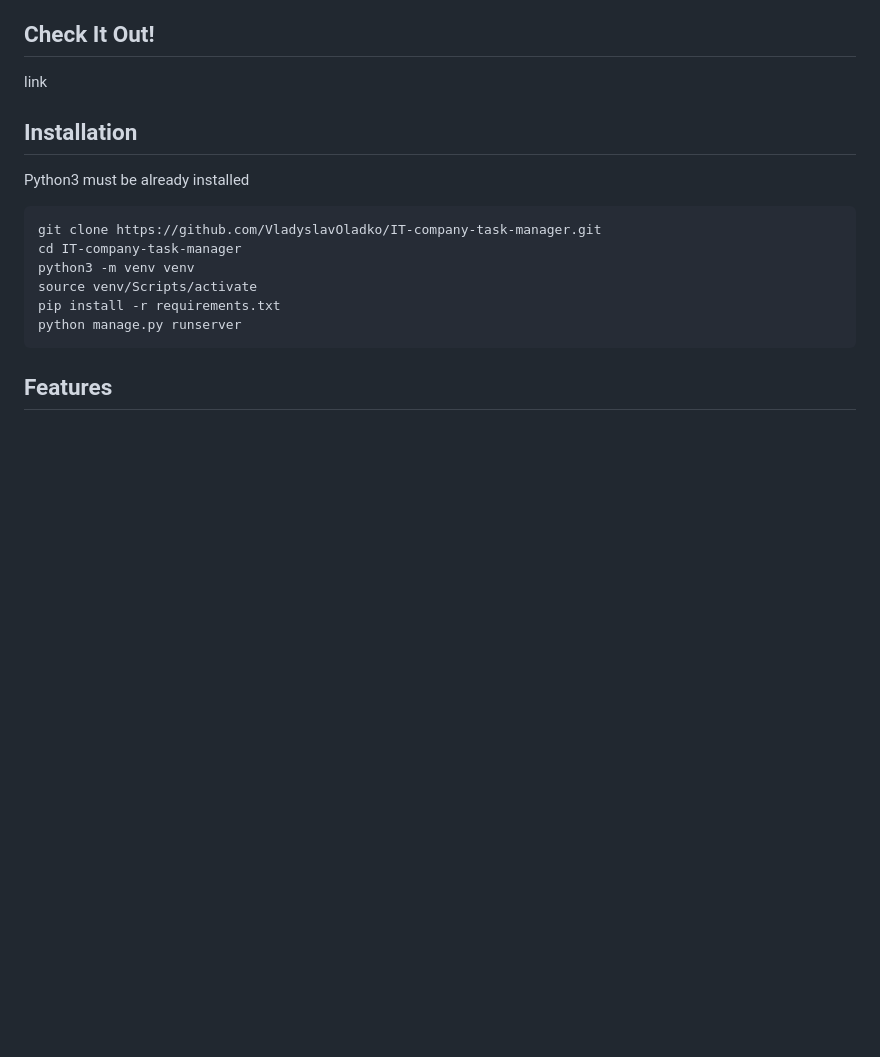
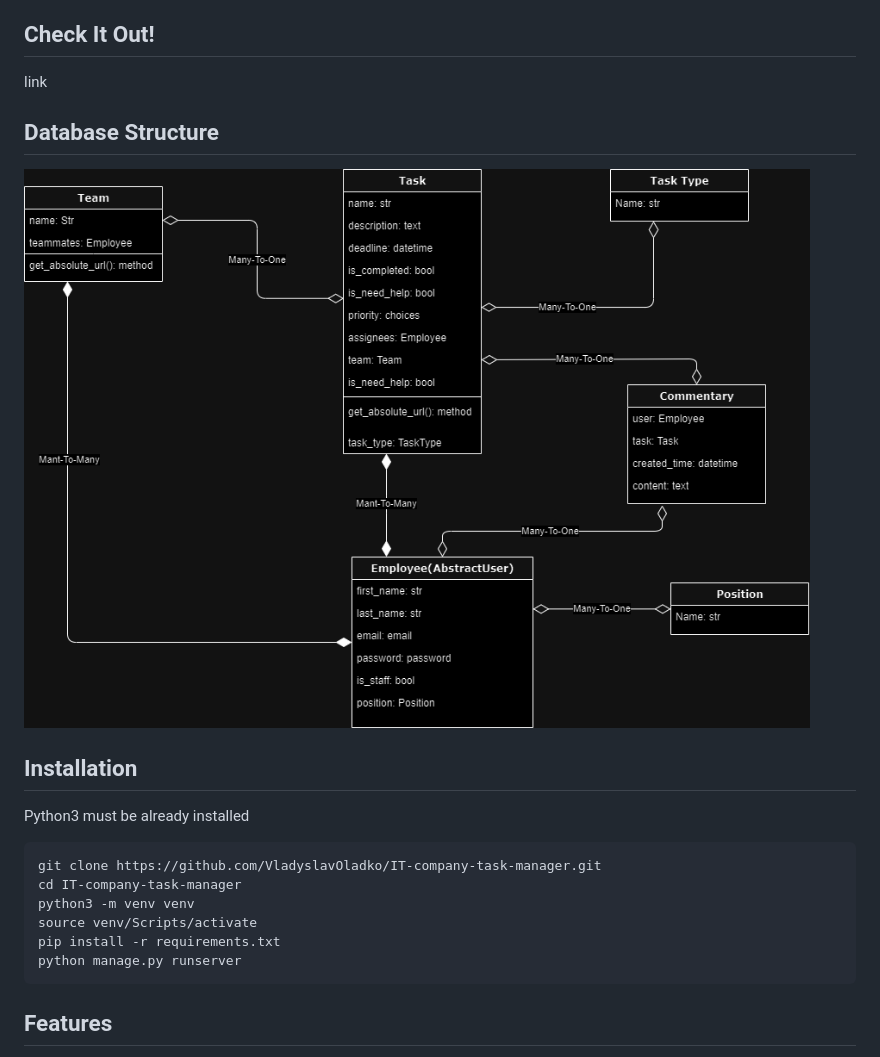
Before and after one commit to VladyslavOladko/IT-company-task-manager, a Markdown page: README.md, the part around the change. GitHub-like rendering; pictures changed too: models-diagram.png (added); blank space fills up the shorter version.

Commit message:
add database structure diagram into ReadMe file

```diff
--- a/README.md
+++ b/README.md
@@ -5,6 +5,10 @@ Django project wit user-friendly interface for teams, where users can solve team
 ## Check It Out!
 
 link
+
+## Database Structure
+
+![Models](models-diagram.png)
 
 ## Installation
 
```
